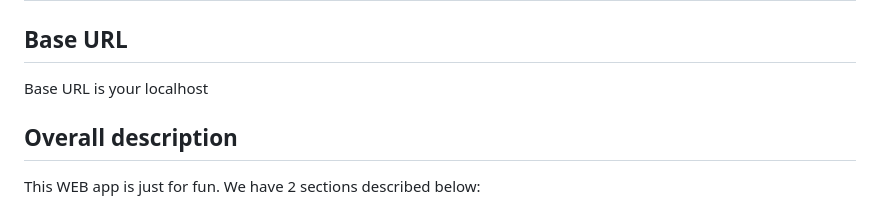
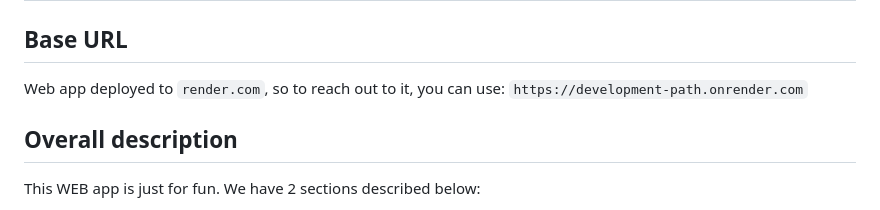
Before and after one commit to ToghrulMirzayev/development-path, a Markdown page: DOCUMENTATION.md, the part around the change. Rendered like a GitHub page.

```diff
--- a/DOCUMENTATION.md
+++ b/DOCUMENTATION.md
@@ -1,7 +1,7 @@
 # Documentation
 
 ## Base URL
-Base URL is your localhost
+Web app deployed to `render.com`, so to reach out to it, you can use: `https://development-path.onrender.com`
 
 
 ## Overall description
```
